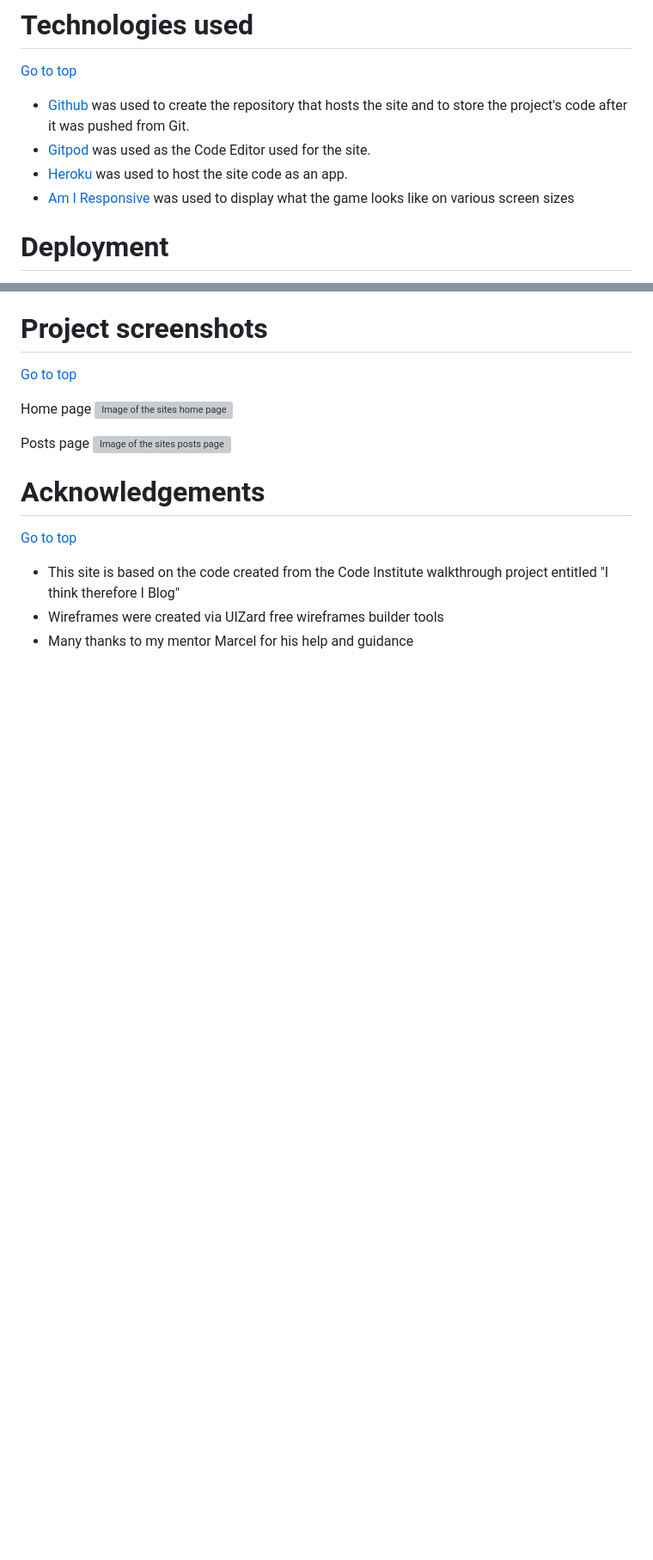
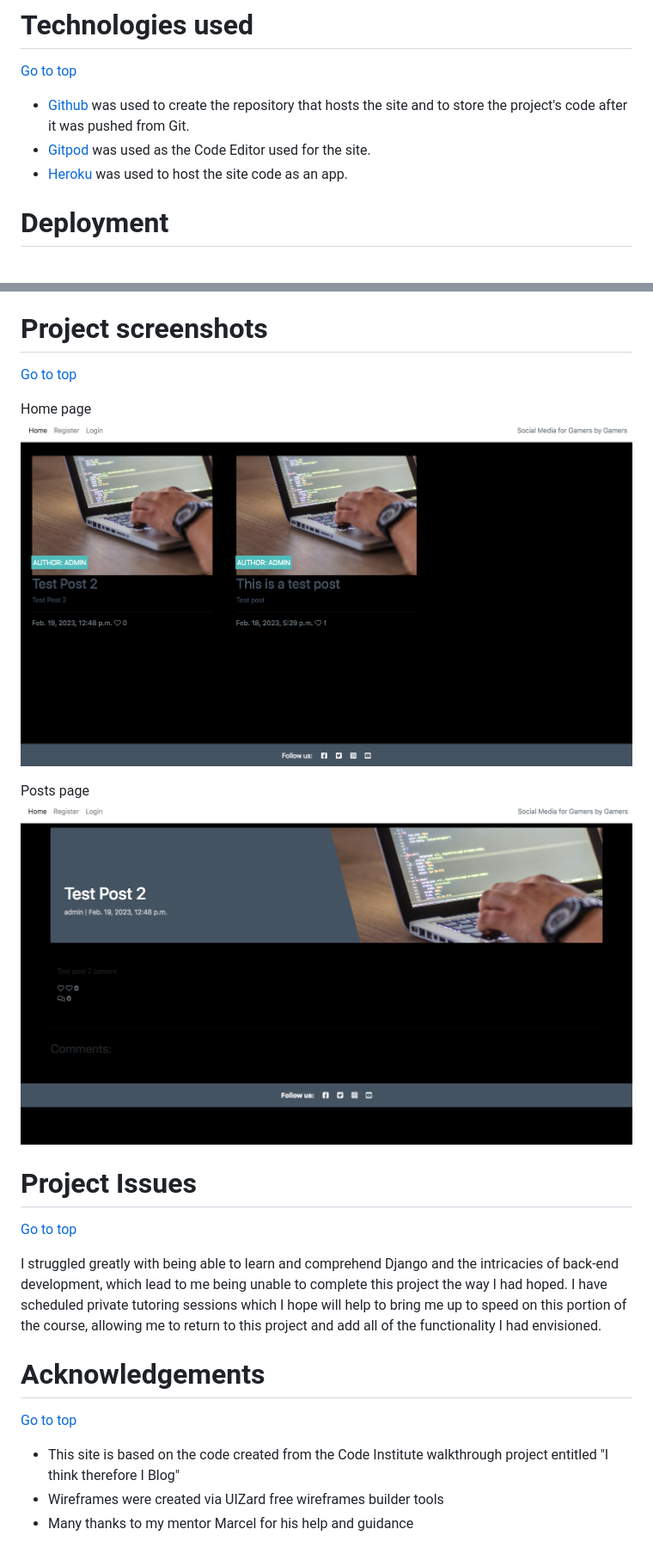
Before and after one commit to gcgavinoc/project-4, a Markdown page: README.md, 2 parts joined by grey strips. Shown at 86% size. Rendered like a GitHub page; pictures changed too: static/images/home-screen.png (added), static/images/post-screen.png (added); blank space fills up the shorter version; grey boxes are pictures that could not be loaded.

```diff
--- a/README.md
+++ b/README.md
@@ -103,7 +103,6 @@ I manually tested the site by creating posts, and then also creating comments on
  - [Github](https://github.com/) was used to create the repository that hosts the site and to store the project's code after it was pushed from Git.
  - [Gitpod](https://gitpod.io/workspaces) was used as the Code Editor used for the site.
  - [Heroku](https://www.heroku.com) was used to host the site code as an app.
- - [Am I Responsive](https://ui.dev/amiresponsive) was used to display what the game looks like on various screen sizes
 
 # Deployment
 [Go to top](#table-of-contents)
@@ -139,11 +138,15 @@ These are the deployment steps:
 [Go to top](#table-of-contents)
 
 Home page
-![Image of the sites home page](assets/images/gitpod-problems-fixed.png)
+![Image of the sites home page](static/images/home-screen.png)
 
 Posts page
-![Image of the sites posts page](assets/images/gitpod-problems-fixed.png)
+![Image of the sites posts page](static/images/post-screen.png)
 
+# Project Issues
+[Go to top](#table-of-contents)
+
+I struggled greatly with being able to learn and comprehend Django and the intricacies of back-end development, which lead to me being unable to complete this project the way I had hoped. I have scheduled private tutoring sessions which I hope will help to bring me up to speed on this portion of the course, allowing me to return to this project and add all of the functionality I had envisioned.
 
 # Acknowledgements
 [Go to top](#table-of-contents)
```
Also changed, not shown: other parts of README.md (+5 -5 lines), static/images/comment-section.png (added), static/images/like-button.png (added), 1 other file.
